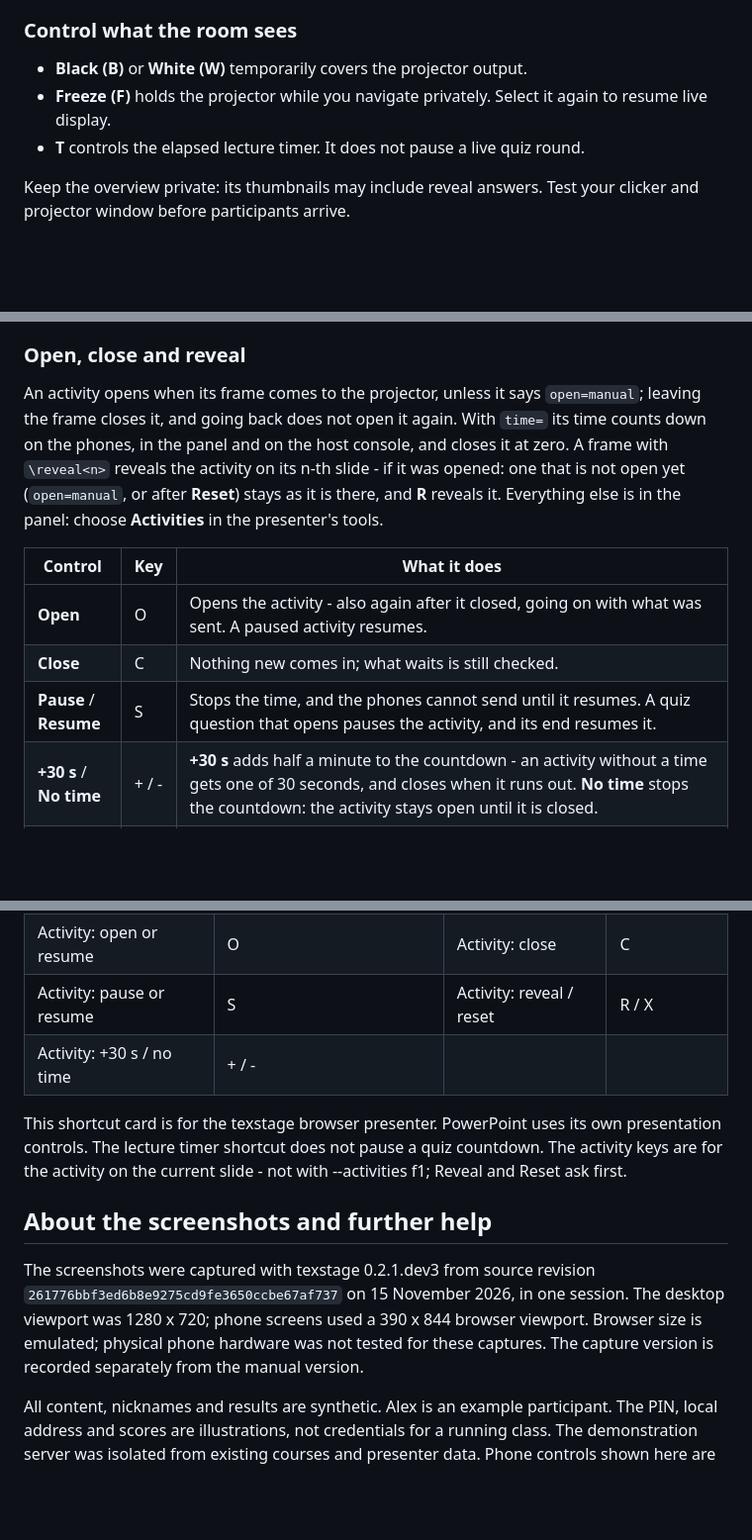
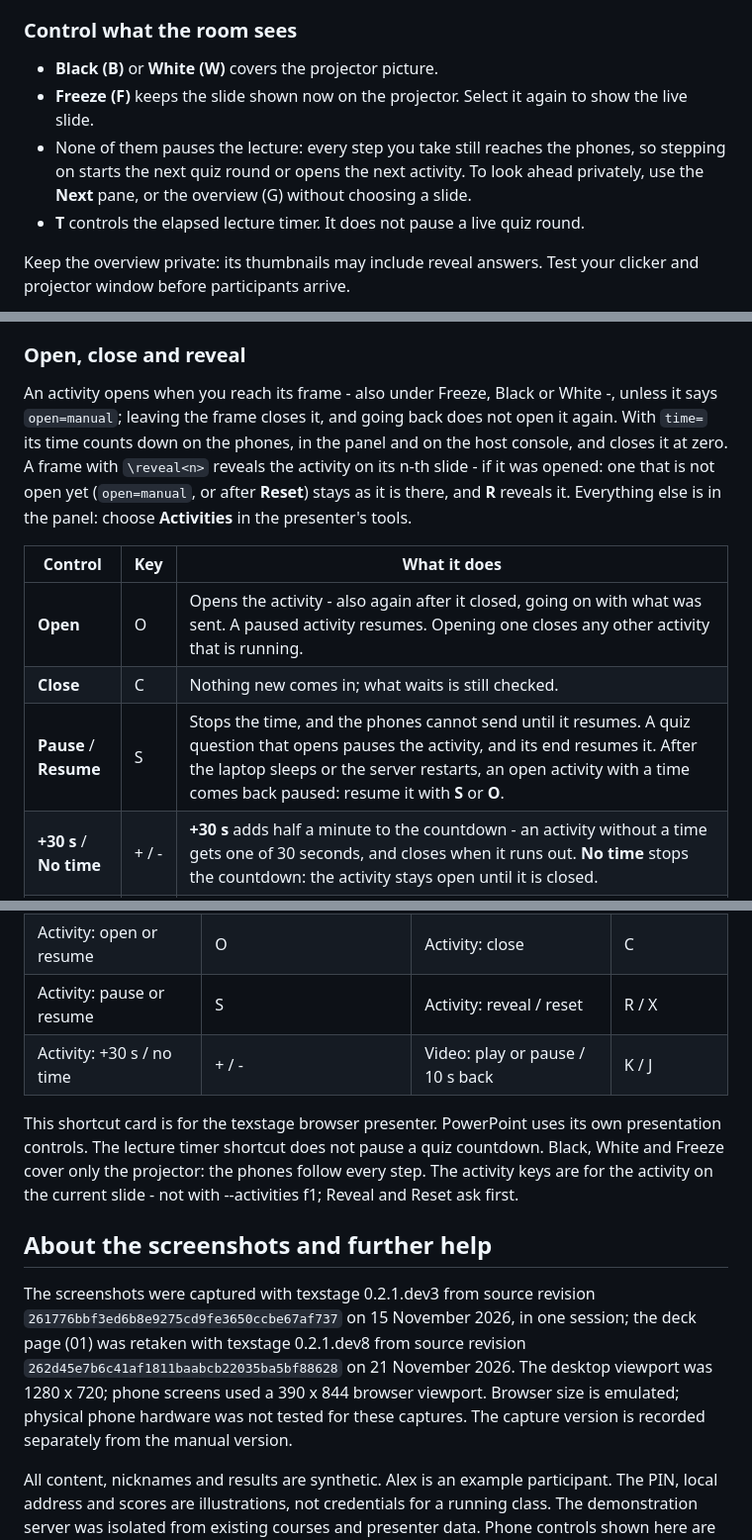
Before and after one commit to stefanjdecker/texstage, a Markdown page: docs/manual.md, 3 parts joined by grey strips. Shown at 99% size. Drawn GitHub-style; blank space fills up the shorter version.

```diff
--- a/docs/manual.md
+++ b/docs/manual.md
@@ -407,8 +409,9 @@ Choose **Overview** or press **G** to jump to a frame. Type a frame number and p
 
 ### Control what the room sees
 
-- **Black (B)** or **White (W)** temporarily covers the projector output.
-- **Freeze (F)** holds the projector while you navigate privately. Select it again to resume live display.
+- **Black (B)** or **White (W)** covers the projector picture.
+- **Freeze (F)** keeps the slide shown now on the projector. Select it again to show the live slide.
+- None of them pauses the lecture: every step you take still reaches the phones, so stepping on starts the next quiz round or opens the next activity. To look ahead privately, use the **Next** pane, or the overview (G) without choosing a slide.
 - **T** controls the elapsed lecture timer. It does not pause a live quiz round.
 
 Keep the overview private: its thumbnails may include reveal answers. Test your clicker and projector window before participants arrive.
@@ -445,13 +448,13 @@ texstage present deck.tex
 
 ### Open, close and reveal
 
-An activity opens when its frame comes to the projector, unless it says `open=manual`; leaving the frame closes it, and going back does not open it again. With `time=` its time counts down on the phones, in the panel and on the host console, and closes it at zero. A frame with `\reveal<n>` reveals the activity on its n-th slide - if it was opened: one that is not open yet (`open=manual`, or after **Reset**) stays as it is there, and **R** reveals it. Everything else is in the panel: choose **Activities** in the presenter's tools.
+An activity opens when you reach its frame - also under Freeze, Black or White -, unless it says `open=manual`; leaving the frame closes it, and going back does not open it again. With `time=` its time counts down on the phones, in the panel and on the host console, and closes it at zero. A frame with `\reveal<n>` reveals the activity on its n-th slide - if it was opened: one that is not open yet (`open=manual`, or after **Reset**) stays as it is there, and **R** reveals it. Everything else is in the panel: choose **Activities** in the presenter's tools.
 
 | Control | Key | What it does |
 | --- | --- | --- |
-| **Open** | O | Opens the activity - also again after it closed, going on with what was sent. A paused activity resumes. |
+| **Open** | O | Opens the activity - also again after it closed, going on with what was sent. A paused activity resumes. Opening one closes any other activity that is running. |
 | **Close** | C | Nothing new comes in; what waits is still checked. |
-| **Pause** / **Resume** | S | Stops the time, and the phones cannot send until it resumes. A quiz question that opens pauses the activity, and its end resumes it. |
+| **Pause** / **Resume** | S | Stops the time, and the phones cannot send until it resumes. A quiz question that opens pauses the activity, and its end resumes it. After the laptop sleeps or the server restarts, an open activity with a time comes back paused: resume it with **S** or **O**. |
 | **+30 s** / **No time** | + / - | **+30 s** adds half a minute to the countdown - an activity without a time gets one of 30 seconds, and closes when it runs out. **No time** stops the countdown: the activity stays open until it is closed. |
 | **Reveal** | R | Asks first. Every window marks the reference's group, and every phone shows whether its entry is right. With `solution=show`, the default, the projector also shows the references until **Reset**: a short one in a line above the bars, a query or a graph with its result in a card beside them - below them in a box taller than wide. `solution=mark` marks the reference's group alone. |
 | **Reset** | X | Asks first. The activity is ready again: what was sent stays in the archive but no longer counts, and the reveal and a shown group are gone; hidden groups, merges, approvals, the minimum and blocks stay. It opens again with **O** - or, unless the deck says `open=manual`, when a page of its frame before its reveal comes to the projector: the frame shown again from its start, say; a page from the reveal on opens nothing. Until then the phones show what they would without it: the waiting screen, or the quiz. |
@@ -595,14 +599,14 @@ Before class: verify the build, join from a real phone, rehearse one question an
 | Whiteboard / Grid | N / Shift+N | Undo / Redo | Ctrl+Z / Ctrl+Y |
 | Activity: open or resume | O | Activity: close | C |
 | Activity: pause or resume | S | Activity: reveal / reset | R / X |
-| Activity: +30 s / no time | + / - |  |  |
+| Activity: +30 s / no time | + / - | Video: play or pause / 10 s back | K / J |
 
-This shortcut card is for the texstage browser presenter. PowerPoint uses its own presentation controls. The lecture timer shortcut does not pause a quiz countdown. The activity keys are for the activity on the current slide - not with --activities f1; Reveal and Reset ask first.
+This shortcut card is for the texstage browser presenter. PowerPoint uses its own presentation controls. The lecture timer shortcut does not pause a quiz countdown. Black, White and Freeze cover only the projector: the phones follow every step. The activity keys are for the activity on the current slide - not with --activities f1; Reveal and Reset ask first.
 
 
 ## About the screenshots and further help
 
-The screenshots were captured with texstage 0.2.1.dev3 from source revision `261776bbf3ed6b8e9275cd9fe3650ccbe67af737` on 15 November 2026, in one session. The desktop viewport was 1280 x 720; phone screens used a 390 x 844 browser viewport. Browser size is emulated; physical phone hardware was not tested for these captures. The capture version is recorded separately from the manual version.
+The screenshots were captured with texstage 0.2.1.dev3 from source revision `261776bbf3ed6b8e9275cd9fe3650ccbe67af737` on 15 November 2026, in one session; the deck page (01) was retaken with texstage 0.2.1.dev8 from source revision `262d45e7b6c41af1811baabcb22035ba5bf88628` on 21 November 2026. The desktop viewport was 1280 x 720; phone screens used a 390 x 844 browser viewport. Browser size is emulated; physical phone hardware was not tested for these captures. The capture version is recorded separately from the manual version.
 
 All content, nicknames and results are synthetic. Alex is an example participant. The PIN, local address and scores are illustrations, not credentials for a running class. The demonstration server was isolated from existing courses and presenter data. Phone controls shown here are in English, the example deck's language; for a German deck the phones, the slides' texts and the presenter windows are in German.
 
```
Also changed, not shown: other parts of docs/manual.md (+11 -8 lines), docs/authoring.md (+12 -5 lines), docs/images/manual/01-deck-library.jpg, 11 other files.
